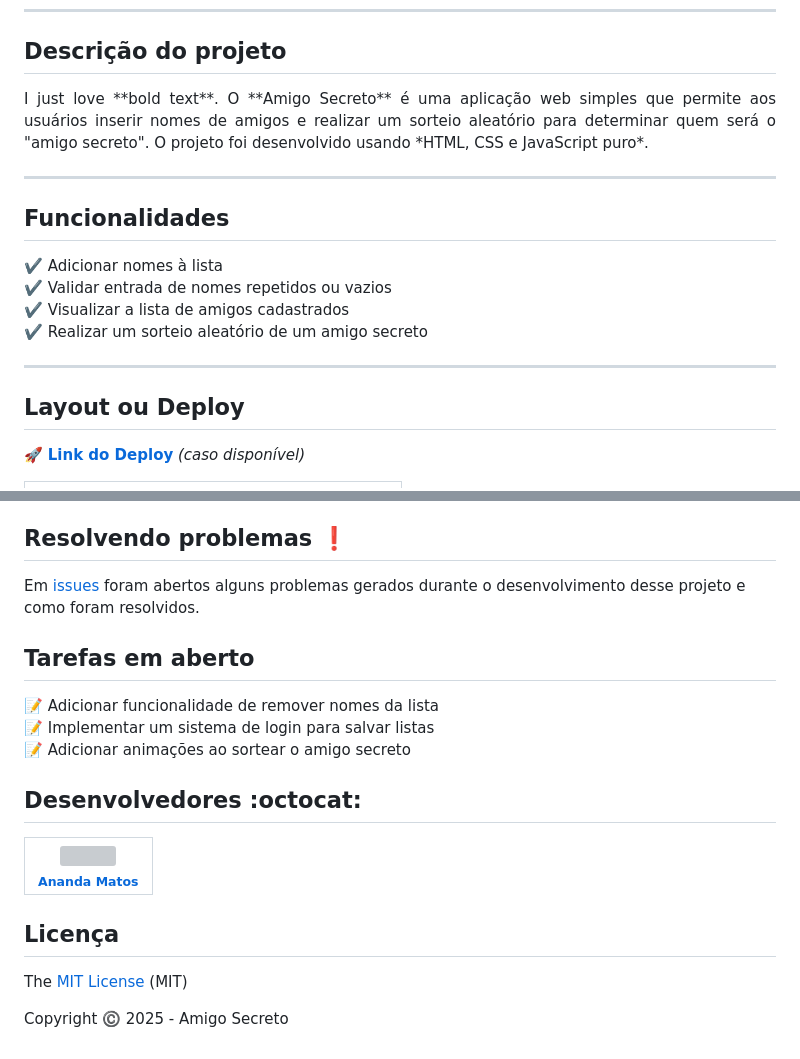
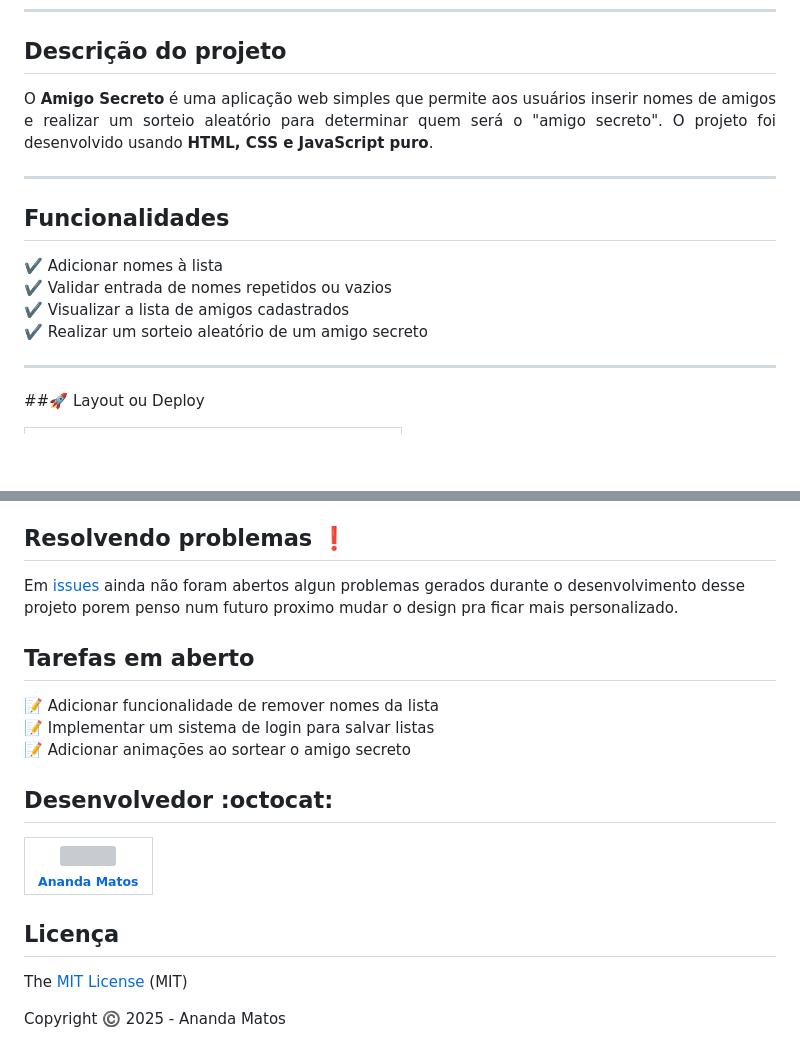
Before and after one commit to anandamatos/challenge_amigo-secreto, a Markdown page: README.md, 2 parts joined by grey strips. GitHub-like rendering; blank space fills up the shorter version; grey boxes are pictures that could not be loaded.

```diff
--- a/README.md
+++ b/README.md
@@ -26,8 +26,7 @@
 ## Descrição do projeto
 
 <p align="justify">
-  I just love **bold text**.
-  O **Amigo Secreto** é uma aplicação web simples que permite aos usuários inserir nomes de amigos e realizar um sorteio aleatório para determinar quem será o "amigo secreto". O projeto foi desenvolvido usando *HTML, CSS e JavaScript puro*.
+  O <strong>Amigo Secreto</strong> é uma aplicação web simples que permite aos usuários inserir nomes de amigos e realizar um sorteio aleatório para determinar quem será o "amigo secreto". O projeto foi desenvolvido usando <strong>HTML, CSS e JavaScript puro</strong>.
 </p>
 
 ---
@@ -41,9 +40,7 @@
 
 ---
 
-## Layout ou Deploy
-
-🚀 **[Link do Deploy](#)** _(caso disponível)_
+##🚀 Layout ou Deploy
 
 | <img src="https://github.com/anandamatos/challenge_amigo-secreto/blob/main/assets/capa.png?raw=true" width=350px> |
 | :---: |
@@ -76,7 +73,7 @@ Preview do Projeto
 
 ## Resolvendo problemas :exclamation:
 
-Em [issues](https://github.com/anandamatos/challenge_amigo-secreto/issues/) foram abertos alguns problemas gerados durante o desenvolvimento desse projeto e como foram resolvidos.
+Em [issues](https://github.com/anandamatos/challenge_amigo-secreto/issues/) ainda não foram abertos algun problemas gerados durante o desenvolvimento desse projeto porem penso num futuro proximo mudar o design pra ficar mais personalizado.
 
 ## Tarefas em aberto
 
@@ -84,7 +81,7 @@ Em [issues](https://github.com/anandamatos/challenge_amigo-secreto/issues/) fora
 :memo: Implementar um sistema de login para salvar listas
 :memo: Adicionar animações ao sortear o amigo secreto
 
-## Desenvolvedores :octocat:
+## Desenvolvedor :octocat:
 
 | [<img src="https://avatars.githubusercontent.com/u/10395786?v=4" width=115><br><sub>Ananda Matos</sub>](https://github.com/anandamatos) |
 | :---: |
@@ -93,4 +90,4 @@ Em [issues](https://github.com/anandamatos/challenge_amigo-secreto/issues/) fora
 
 The [MIT License](https://opensource.org/licenses/MIT) (MIT)
 
-Copyright :copyright: 2025 - Amigo Secreto
+Copyright :copyright: 2025 - Ananda Matos
```
